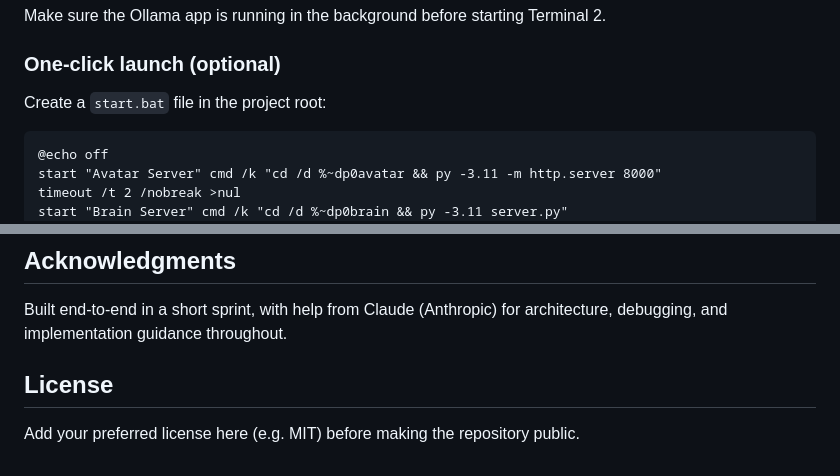
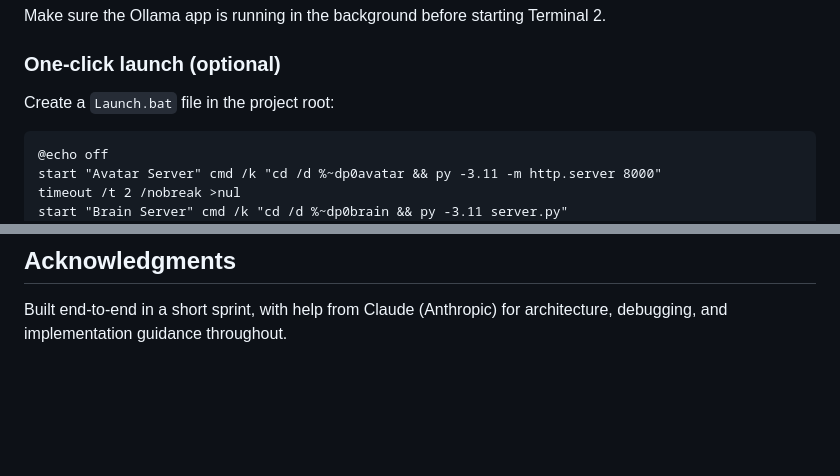
Before and after one commit to HERO2NIGHT/RIYAA.AI, a Markdown page: README.md, 2 parts joined by grey strips. Drawn GitHub-style; blank space fills up the shorter version.

Commit message:
Revise launch file instructions and remove license section
Updated instructions for creating the launch file and removed license section.

````diff
--- a/README.md
+++ b/README.md
@@ -99,7 +99,7 @@ Make sure the Ollama app is running in the background before starting Terminal 2
 
 ### One-click launch (optional)
 
-Create a `start.bat` file in the project root:
+Create a `Launch.bat` file in the project root:
 ```bat
 @echo off
 start "Avatar Server" cmd /k "cd /d %~dp0avatar && py -3.11 -m http.server 8000"
@@ -143,7 +143,3 @@ Double-click it to launch everything at once.
 ## Acknowledgments
 
 Built end-to-end in a short sprint, with help from Claude (Anthropic) for architecture, debugging, and implementation guidance throughout.
-
-## License
-
-Add your preferred license here (e.g. MIT) before making the repository public.
````
